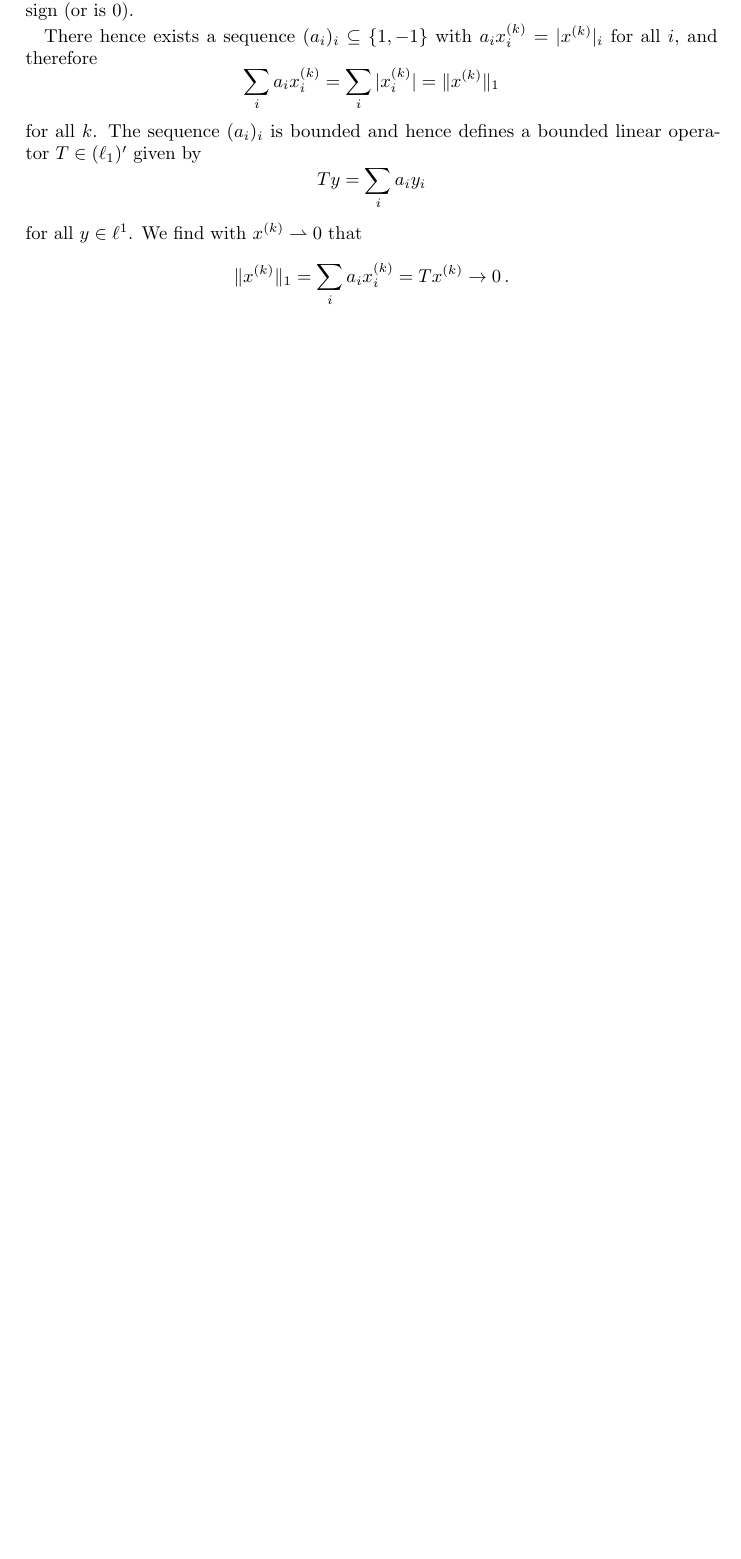
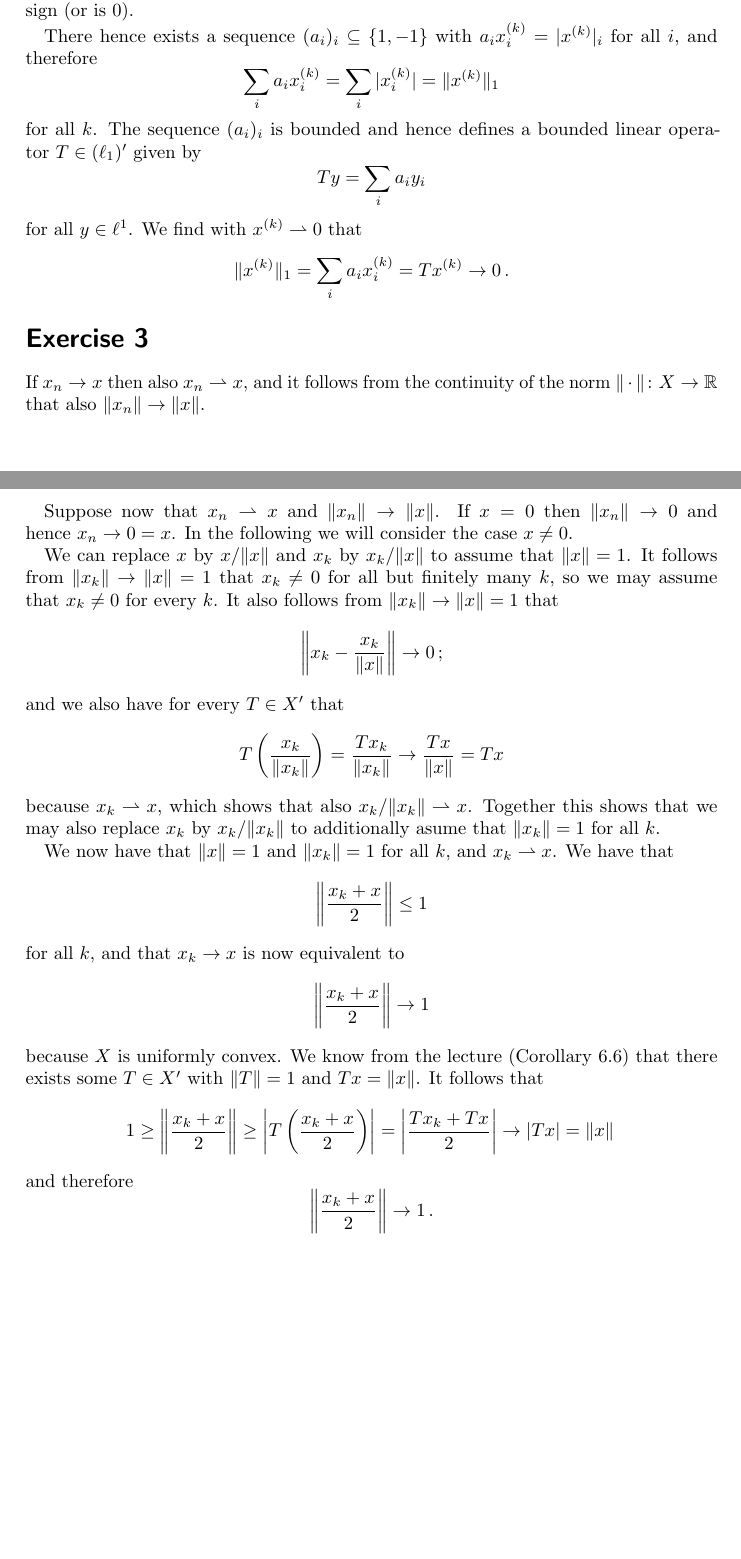
Before and after one commit to cionx/pde-and-functional-analysis-exercises-ws-18-19, a LaTeX document (sheet_10/sheet_10.tex, which reads sheet_10/exercise_3.tex): part of page 2 of 2 before the commit and two parts of pages 2 and 3 of 3 after it, the two joined at a grey line, cut so that both start at the same text, the shorter picture padded with empty space. Compiled offline with pdfLaTeX.

Commit message:
Typed a solution to exercise 3 of sheet 10.

```diff
--- a/sheet_10/exercise_3.tex
+++ b/sheet_10/exercise_3.tex
@@ -1 +1,64 @@
-\addtocounter{section}{1}
+\section{}
+
+If~$x_n \to x$ then also~$x_n \wto x$, and it follows from the continuity of the norm~$\norm{\,\cdot\,} \colon X \to \Real$ that also~$\norm{x_n} \to \norm{x}$.
+
+Suppose now that~$x_n \wto x$ and~$\norm{x_n} \to \norm{x}$.
+If~$x = 0$ then~$\norm{x_n} \to 0$ and hence~$x_n \to 0 = x$.
+In the following we will consider the case~$x \neq 0$.
+
+We can replace~$x$ by~$x/\norm{x}$ and~$x_k$ by~$x_k/\norm{x}$ to assume that~$\norm{x} = 1$.
+It follows from~$\norm{x_k} \to \norm{x} = 1$ that~$x_k \neq 0$ for all but finitely many~$k$, so we may assume that~$x_k \neq 0$ for every~$k$.
+It also follows from~$\norm{x_k} \to \norm{x} = 1$ that
+\[
+  \norm*{ x_k - \frac{x_k}{\norm{x}} }
+  \to
+  0 \,;
+\]
+and we also have for every~$T \in X'$ that
+\[
+  T\left( \frac{x_k}{\norm{x_k}} \right)
+  =
+  \frac{T x_k}{\norm{x_k}}
+  \to
+  \frac{T x}{\norm{x}}
+  =
+  T x
+\]
+because~$x_k \wto x$, which shows that also~$x_k/\norm{x_k} \wto x$.
+Together this shows that we may also replace~$x_k$ by~$x_k/\norm{x_k}$ to additionally asume that~$\norm{x_k} = 1$ for all~$k$.
+
+We now have that~$\norm{x} = 1$ and~$\norm{x_k} = 1$ for all~$k$, and~$x_k \wto x$.
+We have that
+\[
+  \norm*{ \frac{x_k + x}{2} }
+  \leq
+  1
+\]
+for all~$k$, and that~$x_k \to x$ is now equivalent to
+\[
+  \norm*{ \frac{x_k + x}{2} }
+  \to
+  1
+\]
+because~$X$ is uniformly convex.
+We know from the lecture (Corollary~6.6) that there exists some~$T \in X'$ with~$\norm{T} = 1$ and~$Tx = \norm{x}$.
+It follows that
+\[
+  1
+  \geq
+  \norm*{ \frac{x_k + x}{2} }
+  \geq
+  \abs*{ T\left( \frac{x_k + x}{2} \right) }
+  =
+  \abs*{ \frac{T x_k + T x}{2} }
+  \to
+  \abs{ Tx }
+  =
+  \norm{x} \,
+\]
+and therefore
+\[
+  \norm*{ \frac{x_k + x}{2} }
+  \to
+  1 \,.
+\]
```
